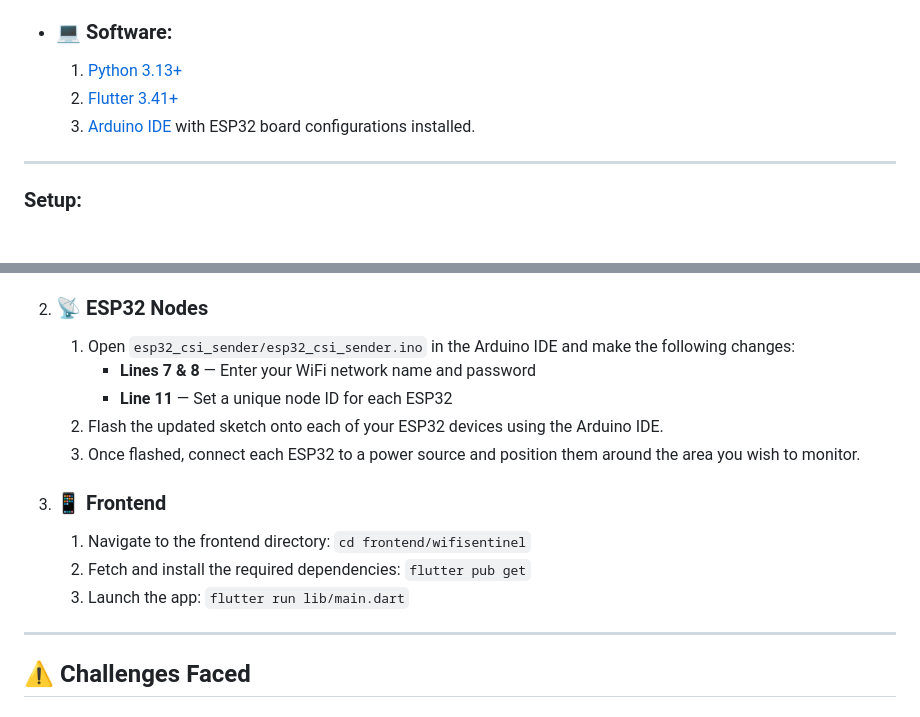
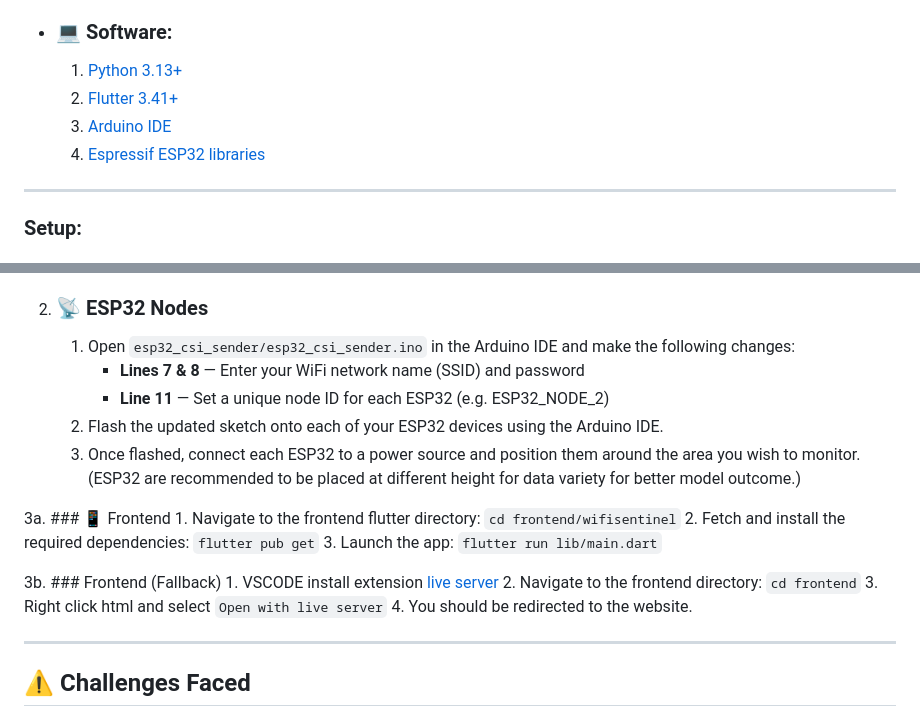
Before and after one commit to Infinite-Unknown/KitaHack2026, a Markdown page: README.md, 2 parts joined by grey strips. Drawn GitHub-style.

Commit message:
Revise README with software and setup updates
Updated software requirements and setup instructions for ESP32 and frontend.

```diff
--- a/README.md
+++ b/README.md
@@ -149,7 +149,8 @@ Ensure that you have the following software and hardware needed:
 
     1. [Python 3.13+](https://www.python.org/downloads/)
     2. [Flutter 3.41+](https://docs.flutter.dev/install)
-    3. [Arduino IDE](https://www.arduino.cc/en/software/) with ESP32 board configurations installed.
+    3. [Arduino IDE](https://www.arduino.cc/en/software/)
+    4. [Espressif ESP32 libraries](https://docs.espressif.com/projects/arduino-esp32/en/latest/installing.html)
 
 ---
 
@@ -165,15 +166,22 @@ Ensure that you have the following software and hardware needed:
 
 2. ### 📡 ESP32 Nodes
     1. Open `esp32_csi_sender/esp32_csi_sender.ino` in the Arduino IDE and make the following changes:
-        - **Lines 7 & 8** — Enter your WiFi network name and password
-        - **Line 11** — Set a unique node ID for each ESP32
+        - **Lines 7 & 8** — Enter your WiFi network name (SSID) and password
+        - **Line 11** — Set a unique node ID for each ESP32 (e.g. ESP32_NODE_2)
     2. Flash the updated sketch onto each of your ESP32 devices using the Arduino IDE.
     3. Once flashed, connect each ESP32 to a power source and position them around the area you wish to monitor.
+       (ESP32 are recommended to be placed at different height for data variety for better model outcome.)
 
-3. ### 📱 Frontend
-    1. Navigate to the frontend directory: `cd frontend/wifisentinel`
+3a. ### 📱 Frontend
+    1. Navigate to the frontend flutter directory: `cd frontend/wifisentinel`
     2. Fetch and install the required dependencies: `flutter pub get`
     3. Launch the app: `flutter run lib/main.dart`
+
+3b. ### Frontend (Fallback)
+    1. VSCODE install extension [live server](https://marketplace.visualstudio.com/items?itemName=ritwickdey.LiveServer)
+    2. Navigate to the frontend directory: `cd frontend`
+    3. Right click html and select `Open with live server`
+    4. You should be redirected to the website.
 
 ---
 ## ⚠️ Challenges Faced
```
